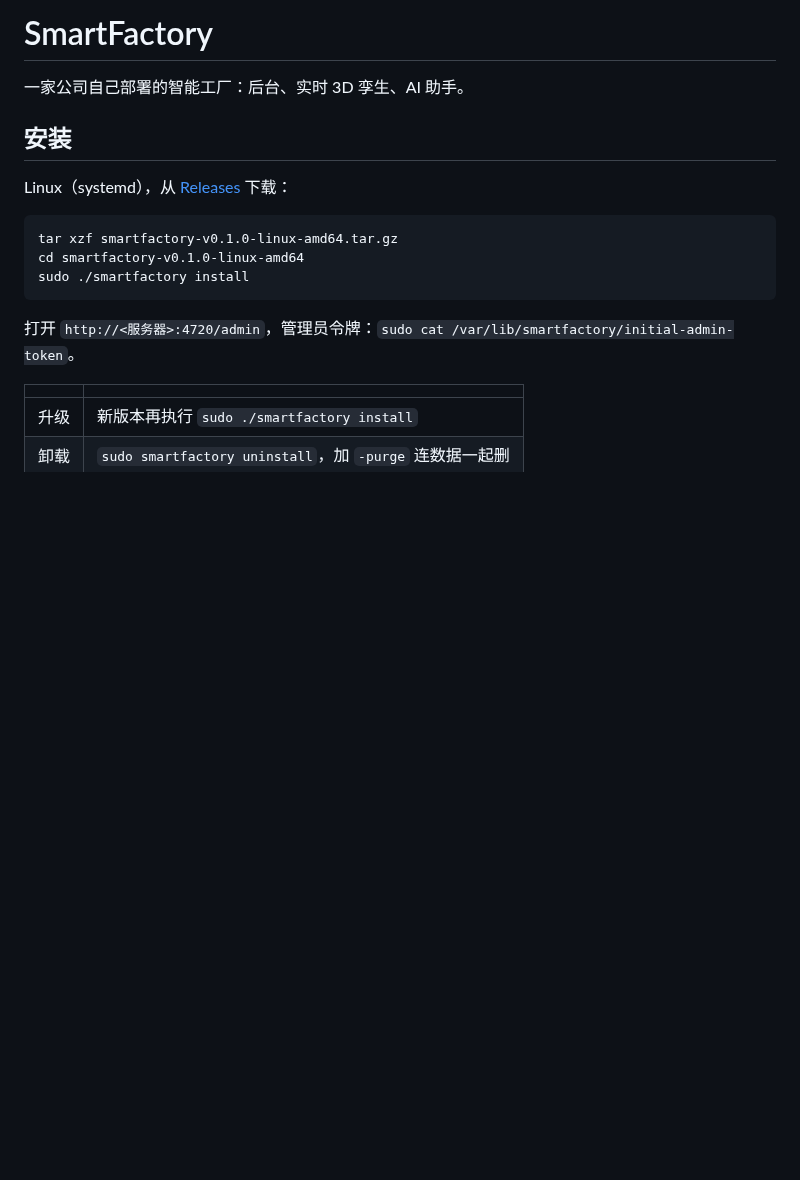
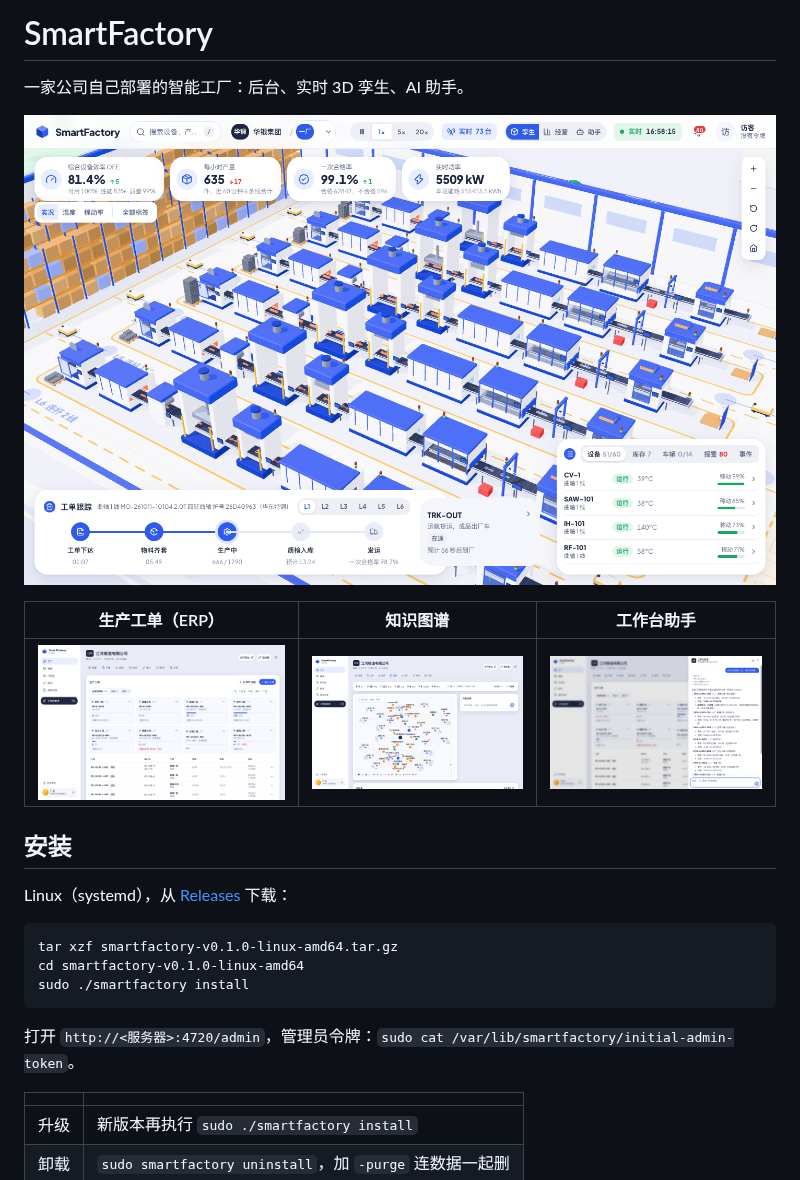
Before and after one commit to liliang-cn/smartfactory, a Markdown page: README.md, the part around the change. Drawn GitHub-style; pictures changed too: docs/screenshots/agent.png (added), docs/screenshots/knowledge.png (added), docs/screenshots/orders.png (added); blank space fills up the shorter version.

Commit message:
Show the twin, the orders, the knowledge graph and the console assistant in the README

```diff
--- a/README.md
+++ b/README.md
@@ -1,6 +1,12 @@
 # SmartFactory
 
 一家公司自己部署的智能工厂：后台、实时 3D 孪生、AI 助手。
+
+![实时 3D 孪生](docs/screenshots/twin.png)
+
+| 生产工单（ERP） | 知识图谱 | 工作台助手 |
+|---|---|---|
+| ![生产工单](docs/screenshots/orders.png) | ![知识图谱](docs/screenshots/knowledge.png) | ![工作台助手](docs/screenshots/agent.png) |
 
 ## 安装
 
```
